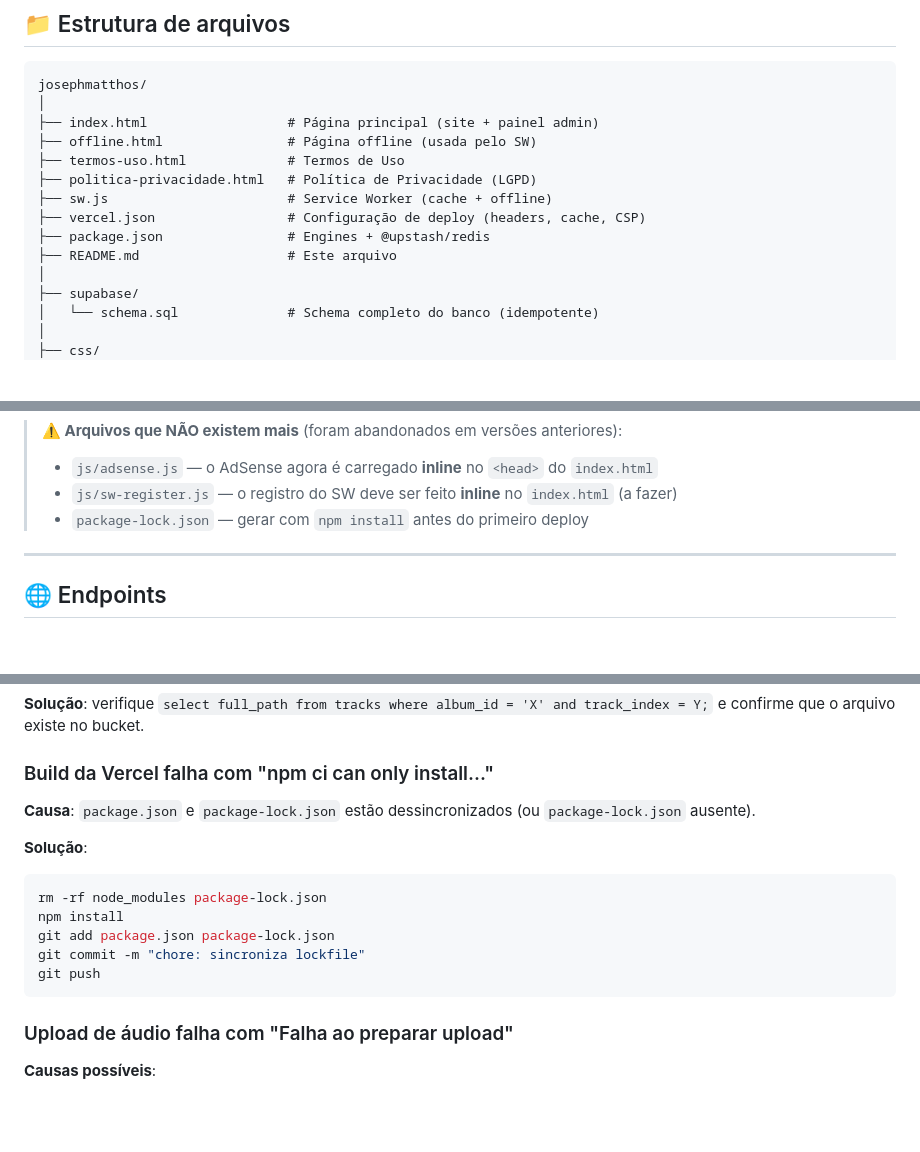
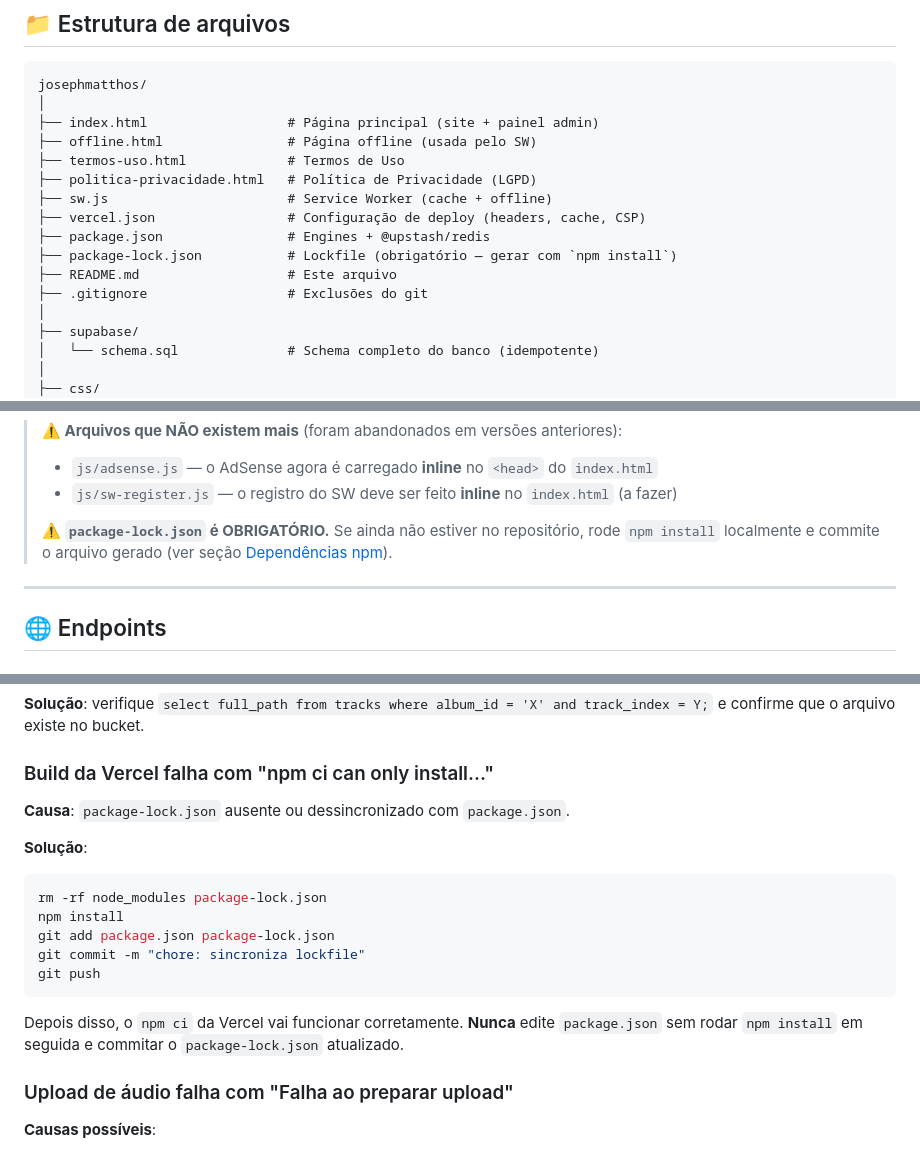
Before and after one commit to Emersonmattos00/joseph.matthos, a Markdown page: README.md, 3 parts joined by grey strips. Rendered like a GitHub page; blank space fills up the shorter version.

````diff
--- a/README.md
+++ b/README.md
@@ -137,7 +137,9 @@ josephmatthos/
 ├── sw.js                       # Service Worker (cache + offline)
 ├── vercel.json                 # Configuração de deploy (headers, cache, CSP)
 ├── package.json                # Engines + @upstash/redis
+├── package-lock.json           # Lockfile (obrigatório — gerar com `npm install`)
 ├── README.md                   # Este arquivo
+├── .gitignore                  # Exclusões do git
 │
 ├── supabase/
 │   └── schema.sql              # Schema completo do banco (idempotente)
@@ -200,7 +202,8 @@ josephmatthos/
 > **⚠️ Arquivos que NÃO existem mais** (foram abandonados em versões anteriores):
 > - `js/adsense.js` — o AdSense agora é carregado **inline** no `<head>` do `index.html`
 > - `js/sw-register.js` — o registro do SW deve ser feito **inline** no `index.html` (a fazer)
-> - `package-lock.json` — gerar com `npm install` antes do primeiro deploy
+>
+> **⚠️ `package-lock.json` é OBRIGATÓRIO.** Se ainda não estiver no repositório, rode `npm install` localmente e commite o arquivo gerado (ver seção [Dependências npm](#dependências-npm)).
 
 ---
 
@@ -1064,7 +1105,7 @@ Rode `select * from pg_policies where schemaname = 'public';` para auditar.
 
 ### Build da Vercel falha com "npm ci can only install..."
 
-**Causa**: `package.json` e `package-lock.json` estão dessincronizados (ou `package-lock.json` ausente).
+**Causa**: `package-lock.json` ausente ou dessincronizado com `package.json`.
 
 **Solução**:
 
@@ -1075,6 +1116,8 @@ git add package.json package-lock.json
 git commit -m "chore: sincroniza lockfile"
 git push
 ```
+
+Depois disso, o `npm ci` da Vercel vai funcionar corretamente. **Nunca** edite `package.json` sem rodar `npm install` em seguida e commitar o `package-lock.json` atualizado.
 
 ### Upload de áudio falha com "Falha ao preparar upload"
 
````
Also changed, not shown: other parts of README.md (+41 -3 lines).
